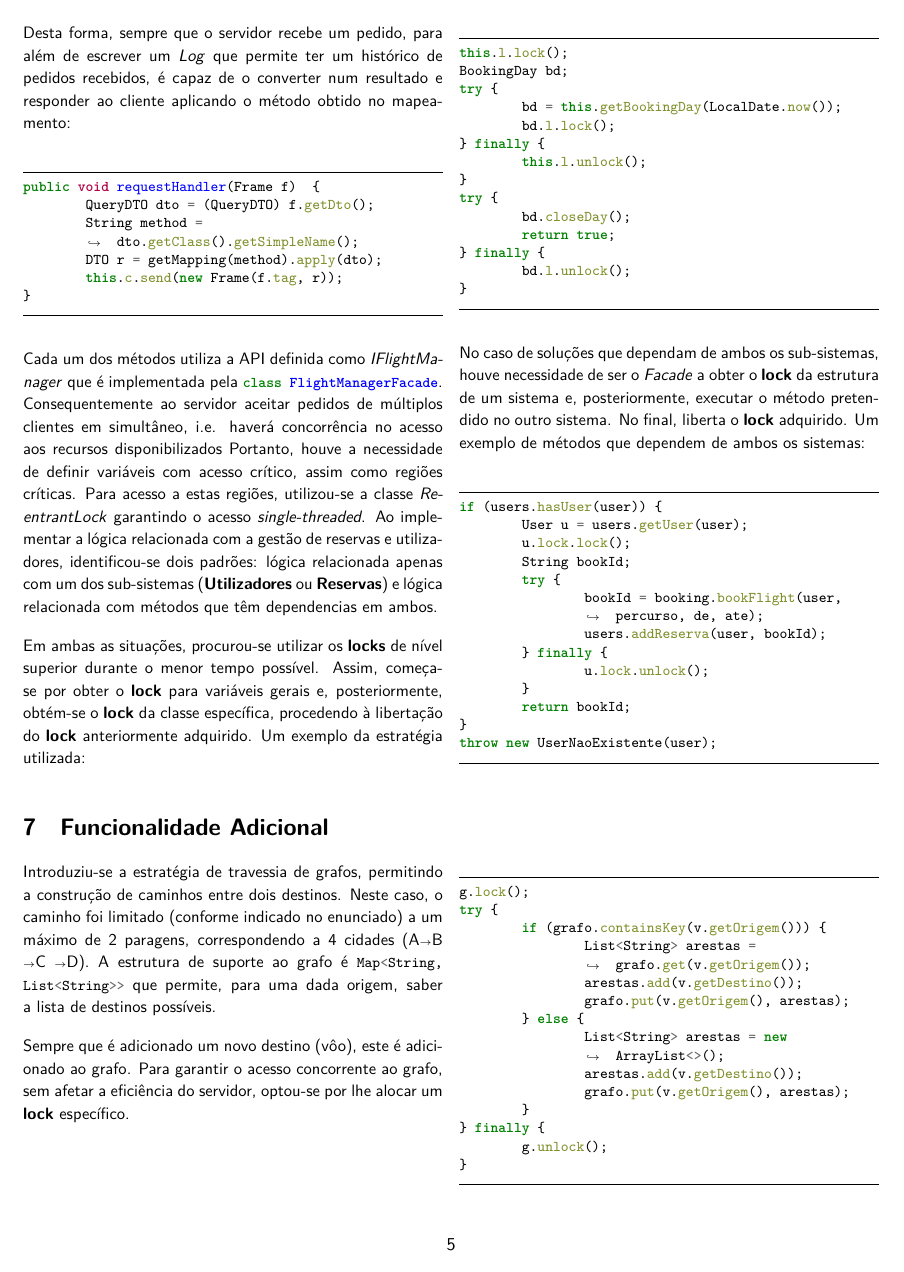
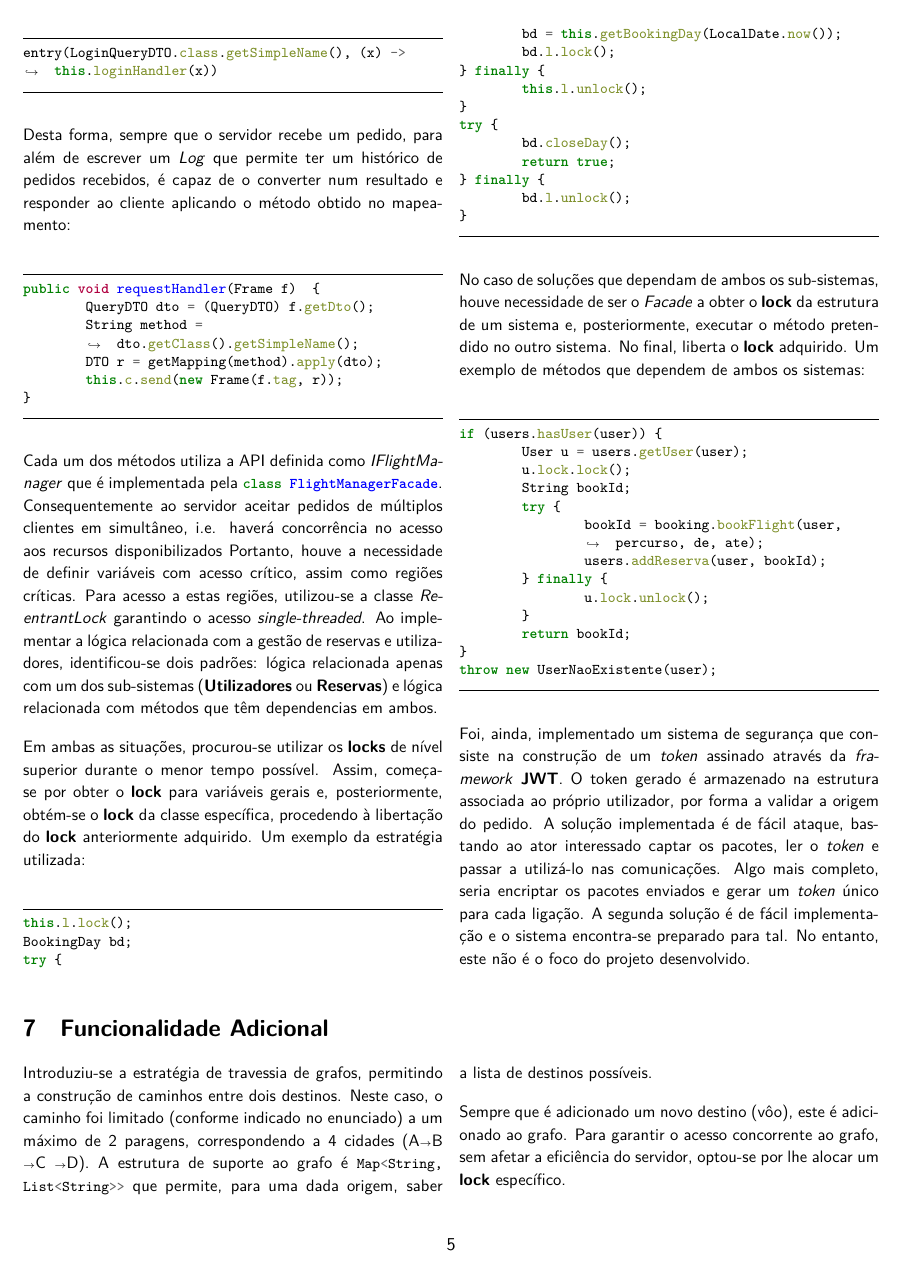
Before and after one commit to smarqito/flight_manager, a LaTeX paper (docs/relatorio.tex): page 7 of 15. The pictures show the PDF file docs/relatorio.pdf that the author committed with the source.

Commit message:
few fixes (add token info)

```diff
--- a/docs/relatorio.tex
+++ b/docs/relatorio.tex
@@ -488,6 +491,16 @@ considerados fulcrais na implementação do sistema proposto.
 		}
 		throw new UserNaoExistente(user);
     \end{minted}
+
+    Foi, ainda, implementado um sistema de segurança que consiste na construção de um
+    \textit{token} assinado através da \textit{framework} \textbf{JWT}.
+    O token gerado é armazenado na estrutura associada ao próprio utilizador, por forma a
+    validar a origem do pedido.
+    A solução implementada é de fácil ataque, bastando ao ator interessado captar os pacotes,
+    ler o \textit{token} e passar a utilizá-lo nas comunicações.
+    Algo mais completo, seria encriptar os pacotes enviados e gerar um \textit{token} único
+    para cada ligação. A segunda solução é de fácil implementação e o sistema encontra-se
+    preparado para tal. No entanto, este não é o foco do projeto desenvolvido.
 \end{multicols}
 
 \begin{multicols}{2}[\section{Funcionalidade Adicional}]
```
Also changed, not shown: docs/relatorio.pdf, docs/relatorio.tex (7 more changed lines).
